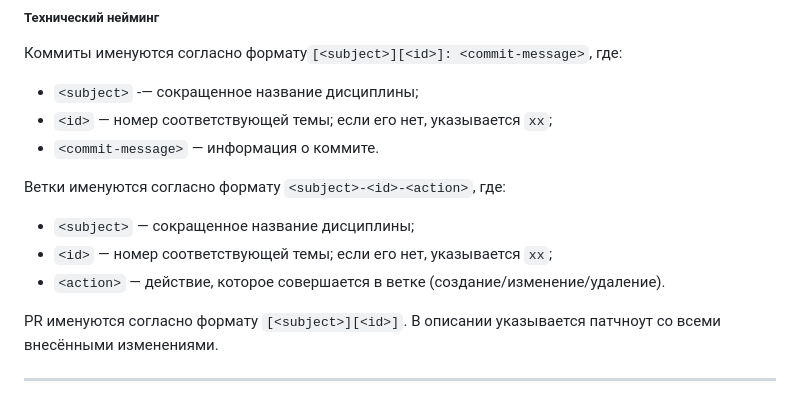
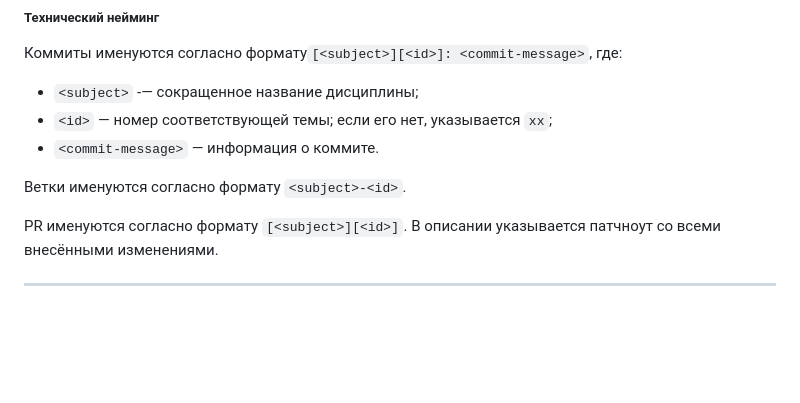
Before and after one commit to tusman4ik/04y29-lecture-notes, a Markdown page: README.md, the part around the change. Drawn GitHub-style; blank space fills up the shorter version.

Commit message:
[master][xx]: update README.md

```diff
--- a/README.md
+++ b/README.md
@@ -59,10 +59,7 @@
 - `<commit-message>` — информация о коммите.
 
 
-Ветки именуются согласно формату `<subject>-<id>-<action>`, где:
-- `<subject>` — сокращенное название дисциплины;
-- `<id>` — номер соответствующей темы; если его нет, указывается `xx`;
-- `<action>` — действие, которое совершается в ветке (создание/изменение/удаление).
+Ветки именуются согласно формату `<subject>-<id>`.
 
 
 PR именуются согласно формату `[<subject>][<id>]`. В описании указывается патчноут со всеми внесёнными изменениями.
```
